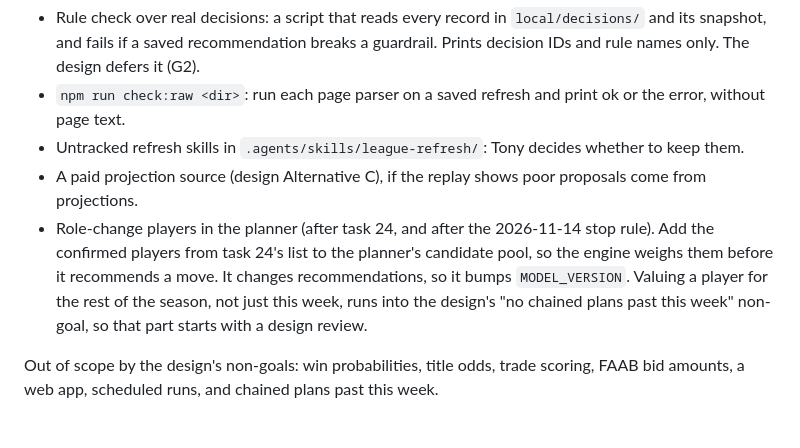
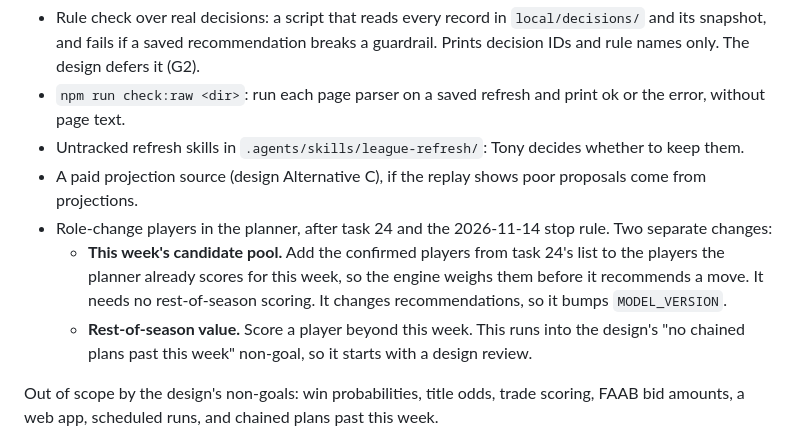
Before and after one commit to tonesjones/bball-league-assistant, a Markdown page: PLAN.md, the part around the change. Rendered like a GitHub page.

Commit message:
Split the parked planner follow-up into two changes (#96)
Adding role-change players to this week's pool doesn't need rest-of-season scoring; only the latter needs a design review.

Co-authored-by: Claude <noreply@anthropic.com>

```diff
--- a/PLAN.md
+++ b/PLAN.md
@@ -115,11 +115,14 @@ None of these is needed for the trial.
 - Untracked refresh skills in `.agents/skills/league-refresh/`: Tony decides whether to keep them.
 - A paid projection source (design Alternative C), if the replay shows poor proposals come from
   projections.
-- Role-change players in the planner (after task 24, and after the 2026-11-14 stop rule). Add the
-  confirmed players from task 24's list to the planner's candidate pool, so the engine weighs them
-  before it recommends a move. It changes recommendations, so it bumps `MODEL_VERSION`. Valuing a
-  player for the rest of the season, not just this week, runs into the design's "no chained plans
-  past this week" non-goal, so that part starts with a design review.
+- Role-change players in the planner, after task 24 and the 2026-11-14 stop rule. Two separate
+  changes:
+  - **This week's candidate pool.** Add the confirmed players from task 24's list to the players
+    the planner already scores for this week, so the engine weighs them before it recommends a
+    move. It needs no rest-of-season scoring. It changes recommendations, so it bumps
+    `MODEL_VERSION`.
+  - **Rest-of-season value.** Score a player beyond this week. This runs into the design's "no
+    chained plans past this week" non-goal, so it starts with a design review.
 
 Out of scope by the design's non-goals: win probabilities, title odds, trade scoring, FAAB bid
 amounts, a web app, scheduled runs, and chained plans past this week.
```
